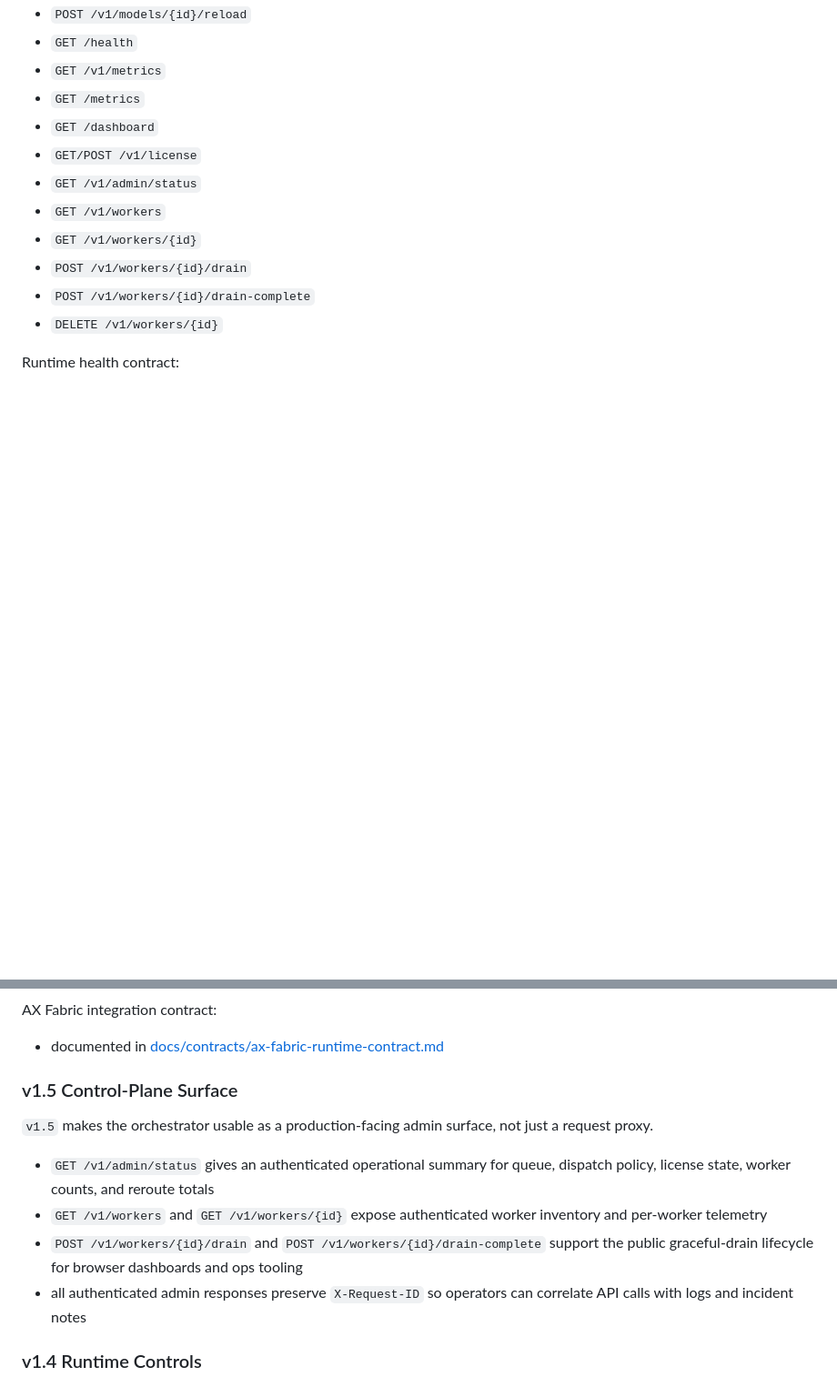
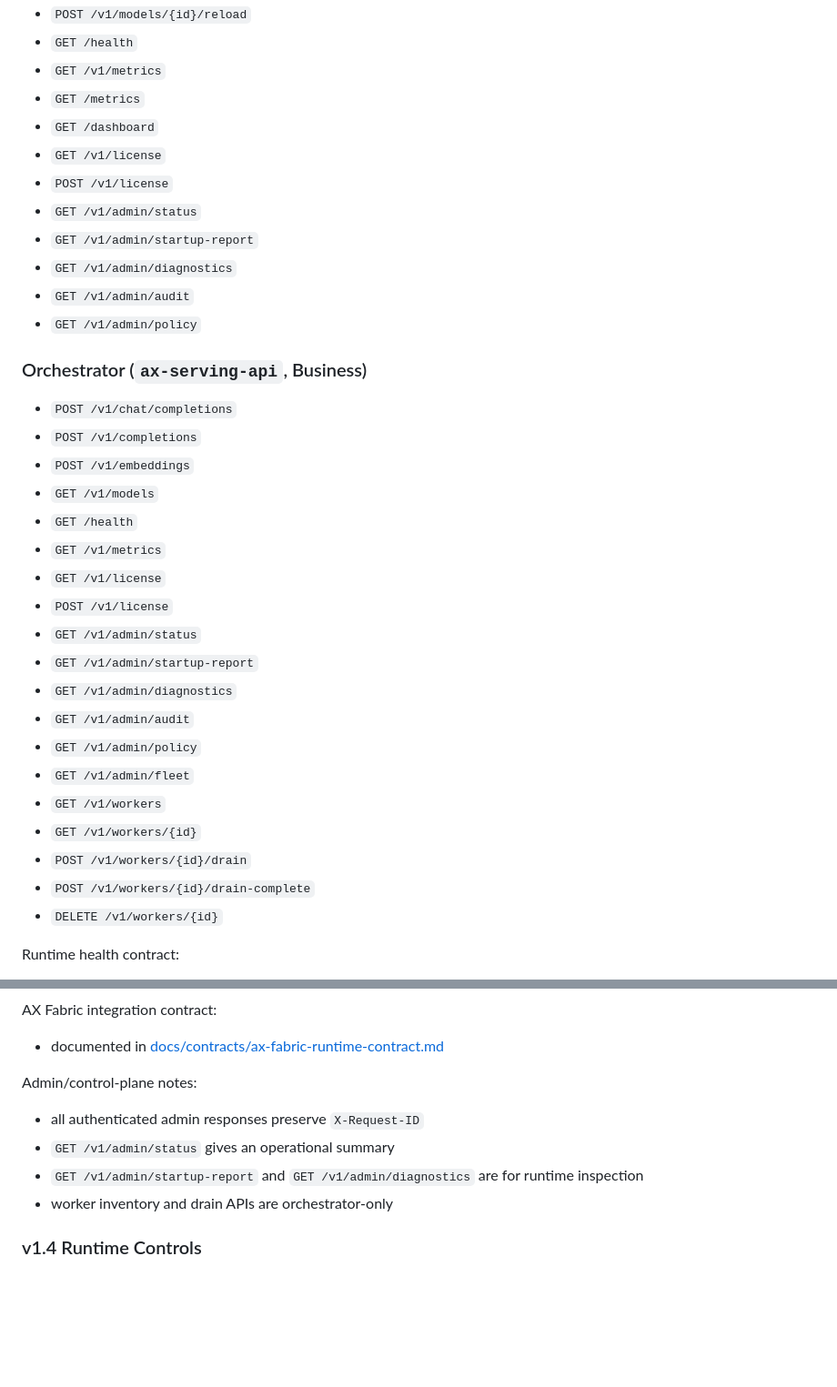
Before and after one commit to defai-digital/ax-serving, a Markdown page: README.md, 2 parts joined by grey strips. Shown at 91% size. Rendered like a GitHub page; blank space fills up the shorter version.

```diff
--- a/README.md
+++ b/README.md
@@ -229,8 +224,30 @@ Primary REST endpoints:
 - `GET /v1/metrics`
 - `GET /metrics`
 - `GET /dashboard`
-- `GET/POST /v1/license`
+- `GET /v1/license`
+- `POST /v1/license`
 - `GET /v1/admin/status`
+- `GET /v1/admin/startup-report`
+- `GET /v1/admin/diagnostics`
+- `GET /v1/admin/audit`
+- `GET /v1/admin/policy`
+
+### Orchestrator (`ax-serving-api`, Business)
+
+- `POST /v1/chat/completions`
+- `POST /v1/completions`
+- `POST /v1/embeddings`
+- `GET /v1/models`
+- `GET /health`
+- `GET /v1/metrics`
+- `GET /v1/license`
+- `POST /v1/license`
+- `GET /v1/admin/status`
+- `GET /v1/admin/startup-report`
+- `GET /v1/admin/diagnostics`
+- `GET /v1/admin/audit`
+- `GET /v1/admin/policy`
+- `GET /v1/admin/fleet`
 - `GET /v1/workers`
 - `GET /v1/workers/{id}`
 - `POST /v1/workers/{id}/drain`
@@ -245,20 +262,11 @@ Runtime health contract:
 AX Fabric integration contract:
 - documented in [docs/contracts/ax-fabric-runtime-contract.md](docs/contracts/ax-fabric-runtime-contract.md)
 
-### v1.5 Control-Plane Surface
-
-`v1.5` makes the orchestrator usable as a production-facing admin surface, not
-just a request proxy.
-
-- `GET /v1/admin/status` gives an authenticated operational summary for queue,
-  dispatch policy, license state, worker counts, and reroute totals
-- `GET /v1/workers` and `GET /v1/workers/{id}` expose authenticated worker
-  inventory and per-worker telemetry
-- `POST /v1/workers/{id}/drain` and `POST /v1/workers/{id}/drain-complete`
-  support the public graceful-drain lifecycle for browser dashboards and ops
-  tooling
-- all authenticated admin responses preserve `X-Request-ID` so operators can
-  correlate API calls with logs and incident notes
+Admin/control-plane notes:
+- all authenticated admin responses preserve `X-Request-ID`
+- `GET /v1/admin/status` gives an operational summary
+- `GET /v1/admin/startup-report` and `GET /v1/admin/diagnostics` are for runtime inspection
+- worker inventory and drain APIs are orchestrator-only
 
 ### v1.4 Runtime Controls
 
```
Also changed, not shown: other parts of README.md (+62 -67 lines), QUICKSTART.md (+42 -15 lines).
